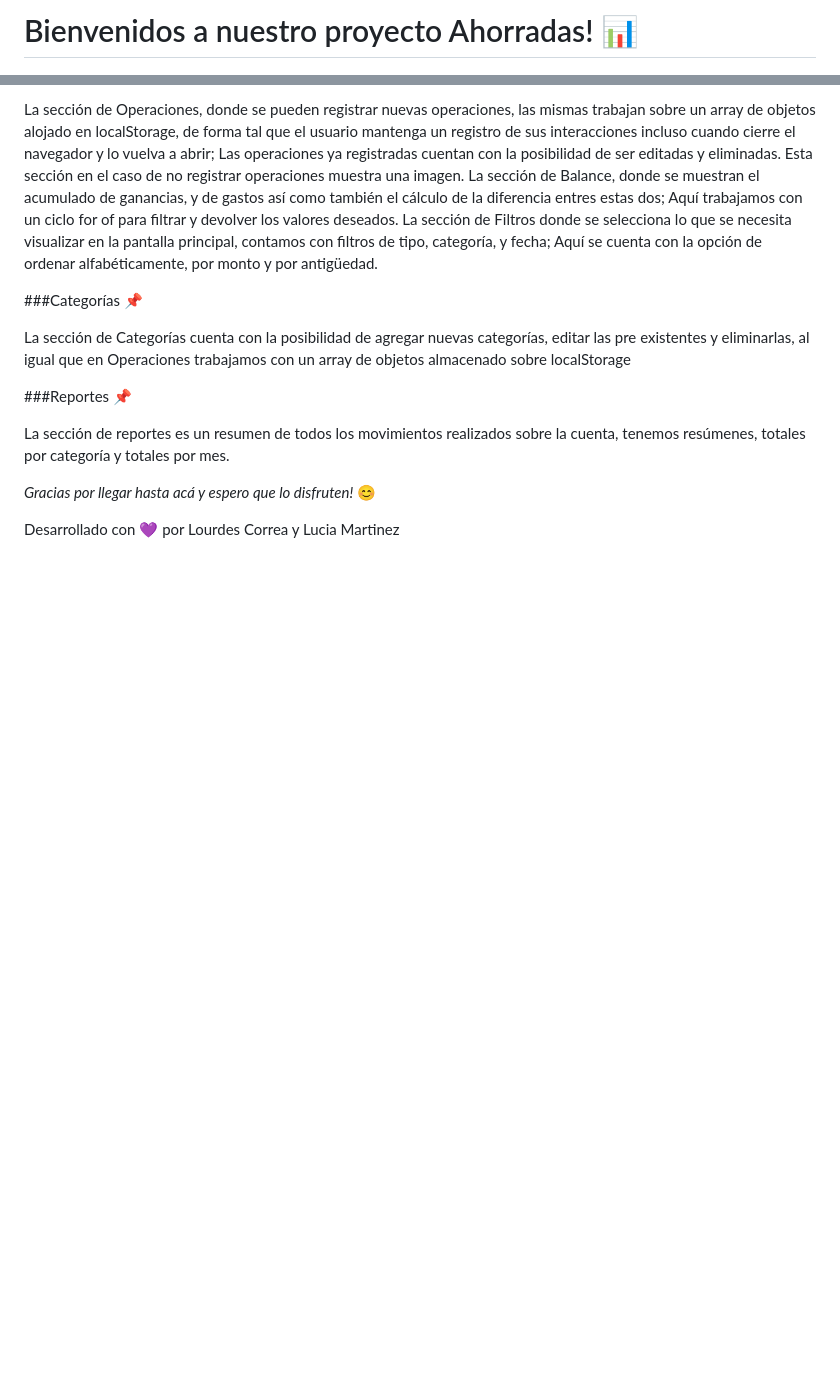
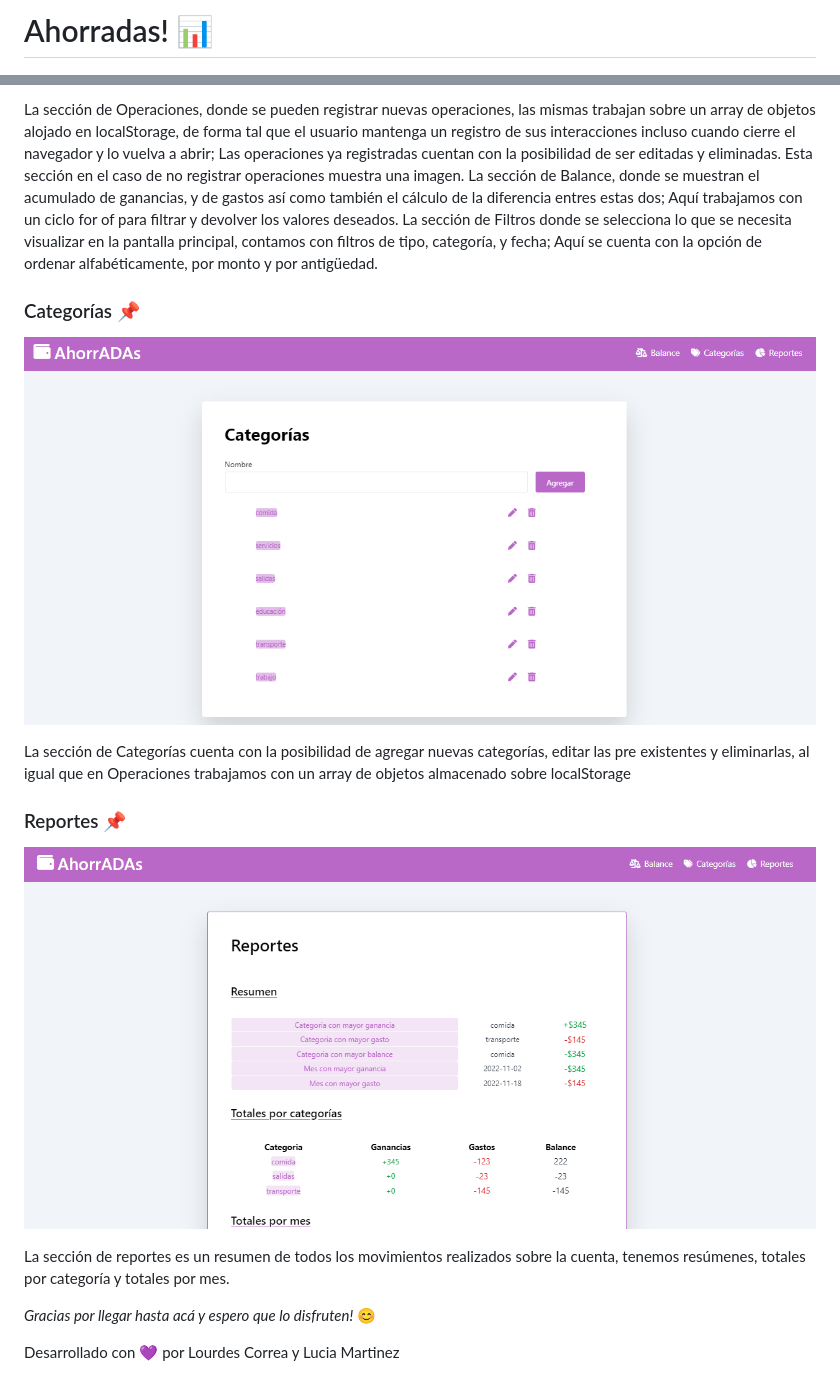
Before and after one commit to lourdescorrea/Tp-Ahorradas, a Markdown page: readme.md, 2 parts joined by grey strips. Drawn GitHub-style; pictures changed too: assets/categoriesreadme.PNG (added), assets/reportesreadme.PNG (added); blank space fills up the shorter version.

Commit message:
readme corrections

```diff
--- a/readme.md
+++ b/readme.md
@@ -1,4 +1,4 @@
-# Bienvenidos a nuestro proyecto Ahorradas! 📊
+# Ahorradas! 📊
 
 ![alt text](assets/imagenreadme.PNG)
 
@@ -39,11 +43,15 @@ Aquí  contamos con tres sub secciones:
 La sección de Operaciones, donde se pueden registrar nuevas operaciones, las mismas trabajan sobre un array de objetos alojado en localStorage, de forma tal que el usuario mantenga un registro de sus interacciones incluso cuando cierre el navegador y lo vuelva a abrir; Las operaciones ya registradas cuentan con la posibilidad de ser editadas y eliminadas. Esta sección en el caso de no registrar operaciones muestra una imagen. La sección de Balance, donde se muestran el acumulado de ganancias, y de gastos así como también el cálculo de la diferencia entres estas dos; Aquí trabajamos con un ciclo for of para filtrar y devolver los valores deseados. La sección de Filtros donde se selecciona lo que se necesita visualizar en la pantalla principal, contamos con filtros de tipo, categoría, y fecha; Aquí se cuenta con la opción de ordenar alfabéticamente, por monto y por antigüedad.
 
 
-###Categorías 📌
+### Categorías 📌
+
+![alt text](assets/categoriesreadme.PNG)
 
 La sección de Categorías cuenta con la posibilidad de agregar nuevas categorías, editar las pre existentes y eliminarlas, al igual que en Operaciones trabajamos con un array de objetos almacenado sobre localStorage
 
-###Reportes 📌
+### Reportes 📌
+
+![alt text](assets/reportesreadme.PNG)
 
 La sección de reportes es un resumen de todos los movimientos realizados sobre la cuenta, tenemos resúmenes, totales por categoría y totales por mes.
 
```
Also changed, not shown: other parts of readme.md (+15 -11 lines), assets/balancereadme.PNG (added).
